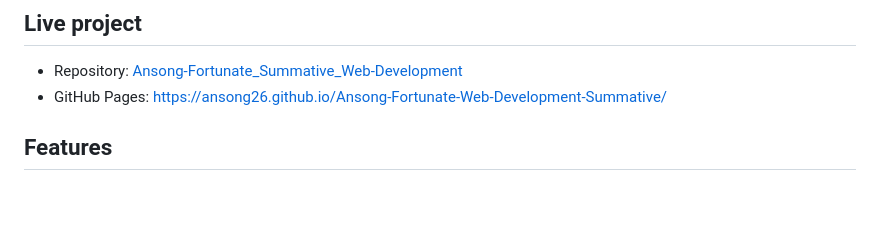
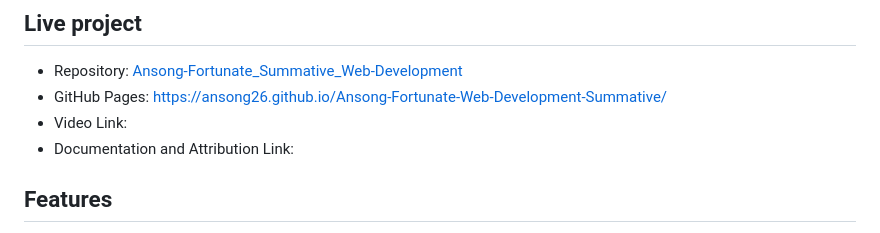
Before and after one commit to Ansong26/Ansong-Fortunate-Web-Development-Summative, a Markdown page: README.md, the part around the change. GitHub-like rendering; blank space fills up the shorter version.

```diff
--- a/README.md
+++ b/README.md
@@ -6,6 +6,8 @@ An interactive, client-side reflection tool for incoming BSc (Hons) Software Eng
 
 - Repository: [Ansong-Fortunate_Summative_Web-Development](https://github.com/Ansong26/Ansong-Fortunate_Summative_Web-Development)
 - GitHub Pages:  https://ansong26.github.io/Ansong-Fortunate-Web-Development-Summative/
+- Video Link:
+- Documentation and Attribution Link:
 
 ## Features
 
```
